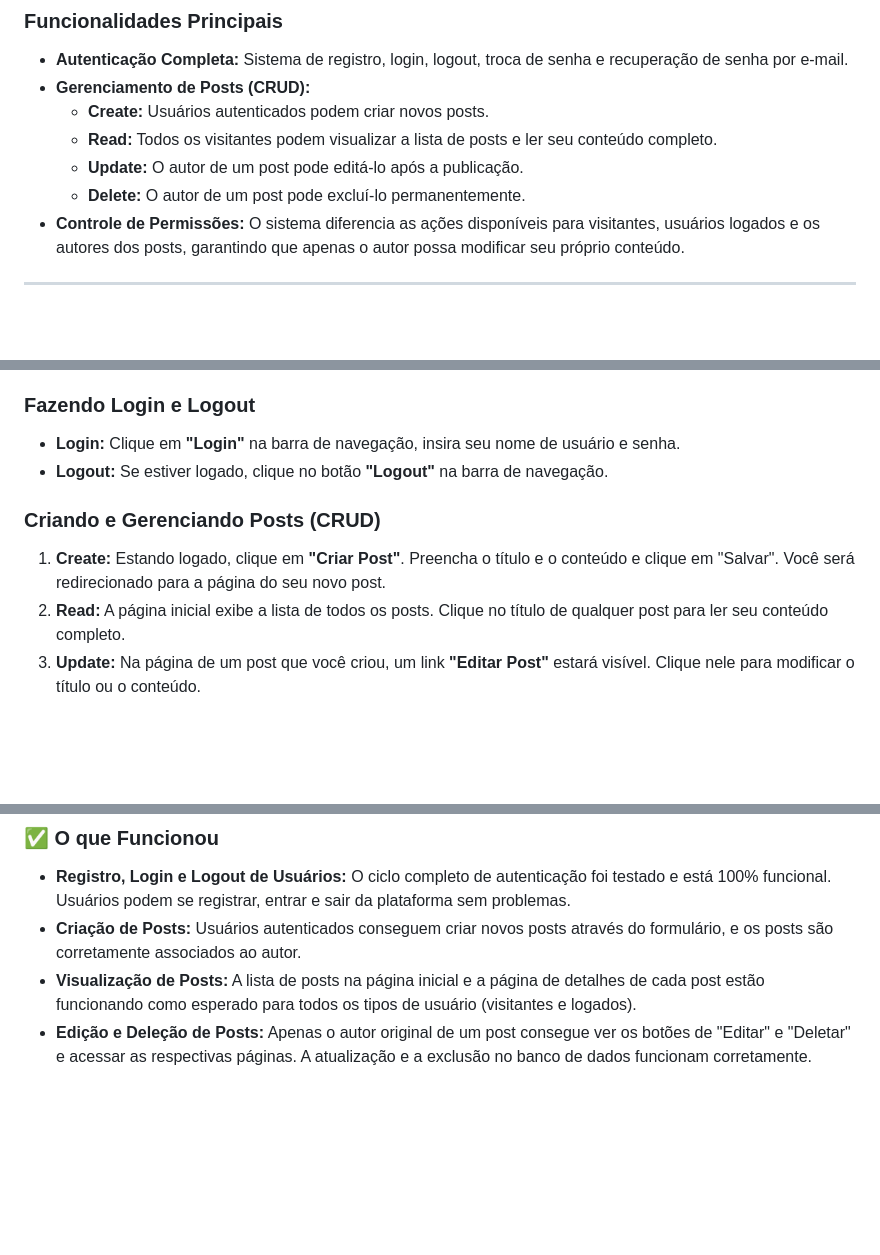
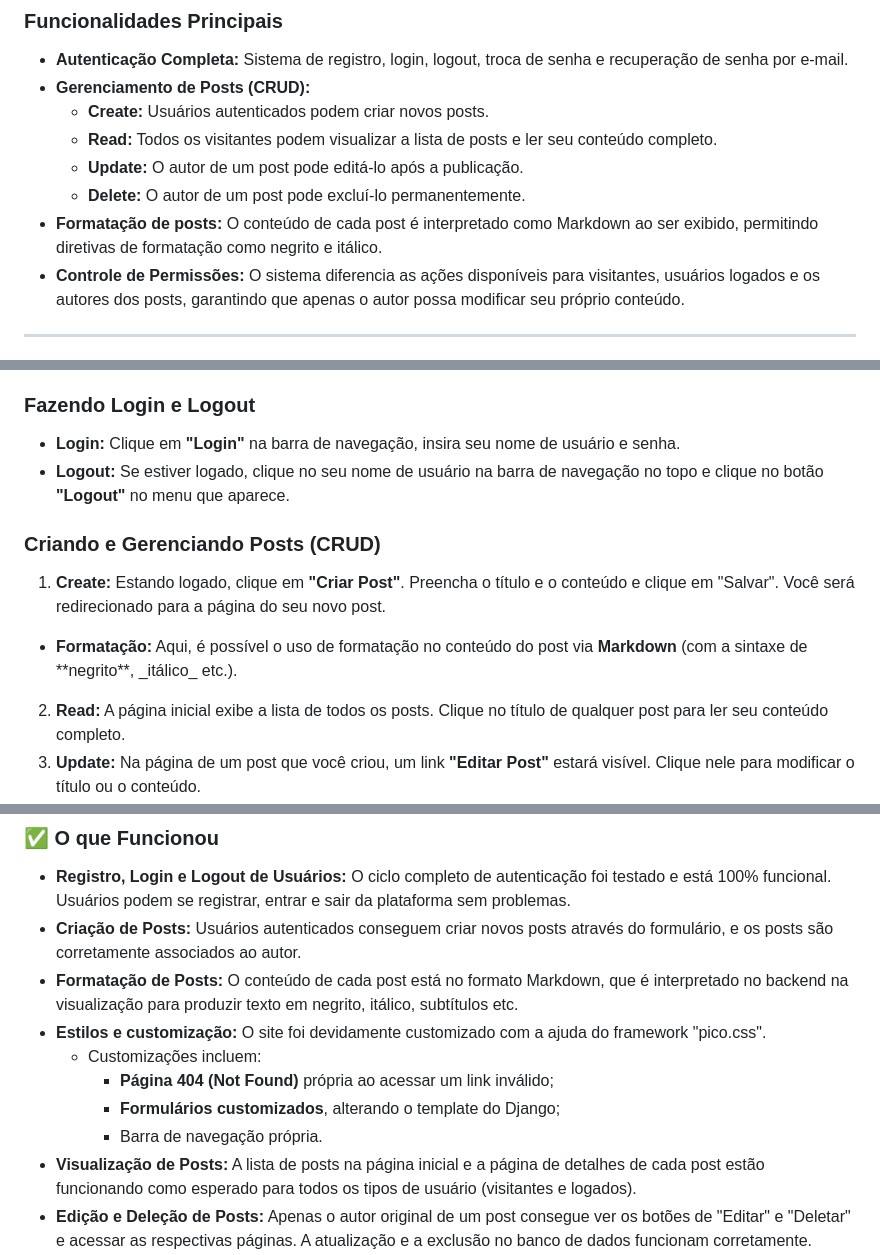
Before and after one commit to PgBiel/web-prog-site, a Markdown page: README.md, 3 parts joined by grey strips. Rendered like a GitHub page; blank space fills up the shorter version.

Commit message:
mention formatting, 404 and more on readme

```diff
--- a/README.md
+++ b/README.md
@@ -25,6 +25,7 @@ O **JustPost** é uma aplicação web construída com Python e Django que serve
     * **Read:** Todos os visitantes podem visualizar a lista de posts e ler seu conteúdo completo.
     * **Update:** O autor de um post pode editá-lo após a publicação.
     * **Delete:** O autor de um post pode excluí-lo permanentemente.
+* **Formatação de posts:** O conteúdo de cada post é interpretado como Markdown ao ser exibido, permitindo diretivas de formatação como negrito e itálico.
 * **Controle de Permissões:** O sistema diferencia as ações disponíveis para visitantes, usuários logados e os autores dos posts, garantindo que apenas o autor possa modificar seu próprio conteúdo.
 
 ---
@@ -42,11 +43,12 @@ Este manual explica como utilizar as principais funcionalidades do JustPost.
 ### Fazendo Login e Logout
 
 * **Login:** Clique em **"Login"** na barra de navegação, insira seu nome de usuário e senha.
-* **Logout:** Se estiver logado, clique no botão **"Logout"** na barra de navegação.
+* **Logout:** Se estiver logado, clique no seu nome de usuário na barra de navegação no topo e clique no botão **"Logout"** no menu que aparece.
 
 ### Criando e Gerenciando Posts (CRUD)
 
 1.  **Create:** Estando logado, clique em **"Criar Post"**. Preencha o título e o conteúdo e clique em "Salvar". Você será redirecionado para a página do seu novo post.
+  - **Formatação:** Aqui, é possível o uso de formatação no conteúdo do post via **Markdown** (com a sintaxe de \*\*negrito\*\*, \_itálico\_ etc.).
 2.  **Read:** A página inicial exibe a lista de todos os posts. Clique no título de qualquer post para ler seu conteúdo completo.
 3.  **Update:** Na página de um post que você criou, um link **"Editar Post"** estará visível. Clique nele para modificar o título ou o conteúdo.
 4.  **Delete:** Na página de um post que você criou, clique no link **"Deletar Post"**. Uma página de confirmação será exibida. Clique em "Sim, deletar" para remover o post permanentemente.
@@ -123,6 +126,12 @@ Esta seção detalha o status de cada funcionalidade implementada no projeto.
 
 * **Registro, Login e Logout de Usuários:** O ciclo completo de autenticação foi testado e está 100% funcional. Usuários podem se registrar, entrar e sair da plataforma sem problemas.
 * **Criação de Posts:** Usuários autenticados conseguem criar novos posts através do formulário, e os posts são corretamente associados ao autor.
+* **Formatação de Posts:** O conteúdo de cada post está no formato Markdown, que é interpretado no backend na visualização para produzir texto em negrito, itálico, subtítulos etc.
+* **Estilos e customização:** O site foi devidamente customizado com a ajuda do framework "pico.css".
+  * Customizações incluem:
+    - **Página 404 (Not Found)** própria ao acessar um link inválido;
+    - **Formulários customizados**, alterando o template do Django;
+    - Barra de navegação própria.
 * **Visualização de Posts:** A lista de posts na página inicial e a página de detalhes de cada post estão funcionando como esperado para todos os tipos de usuário (visitantes e logados).
 * **Edição e Deleção de Posts:** Apenas o autor original de um post consegue ver os botões de "Editar" e "Deletar" e acessar as respectivas páginas. A atualização e a exclusão no banco de dados funcionam corretamente.
 * **Troca de Senha (Logado):** O formulário de troca de senha funciona, exigindo a senha antiga e validando a nova senha.
```
Also changed, not shown: other parts of README.md (+1 -0 lines).
